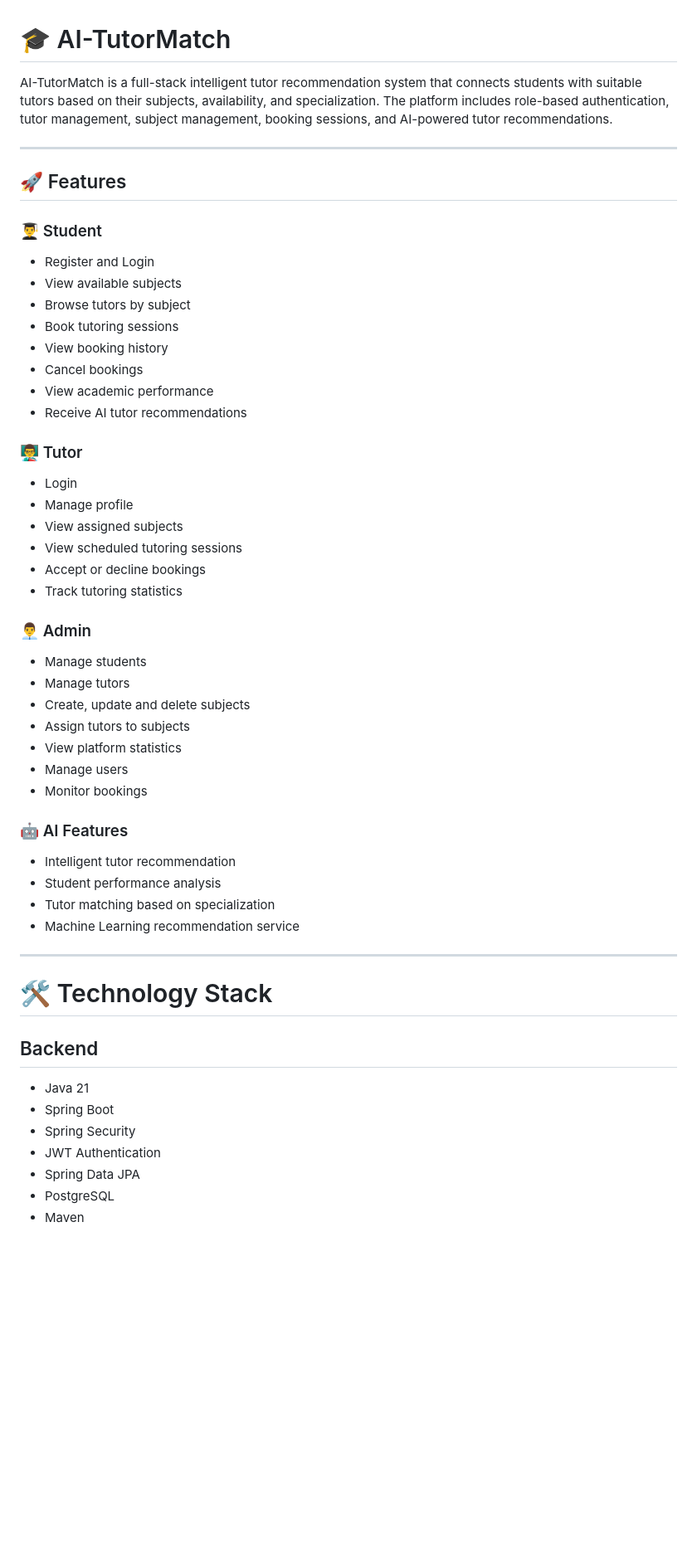
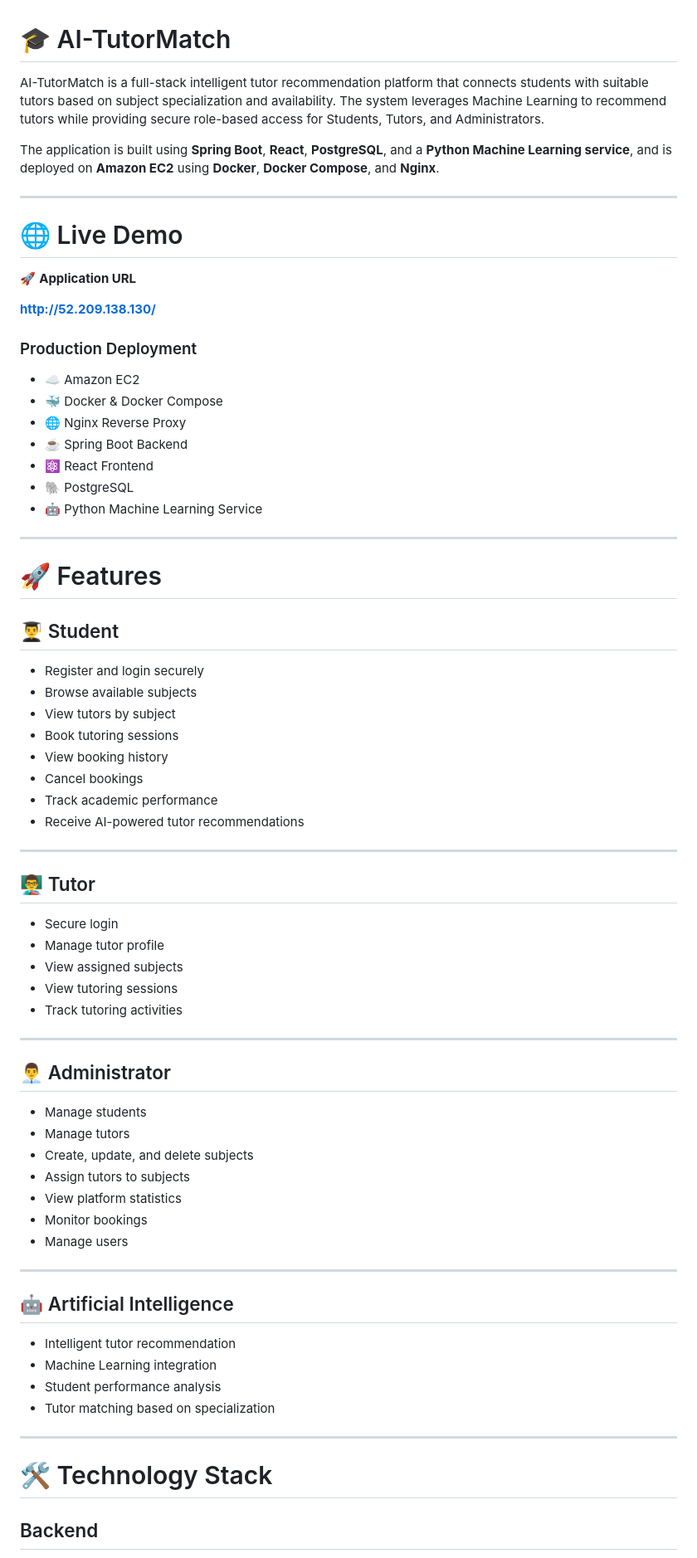
Before and after one commit to Boikanyo-Mohlamonyane/tutormatch-ai, a Markdown page: README.md, the part around one of its changes. Shown at 83% size. GitHub-like rendering; blank space fills up the shorter version.

Commit message:
Add README.md for AI-TutorMatch System

```diff
--- a/README.md
+++ b/README.md
@@ -1,54 +1,76 @@
 # 🎓 AI-TutorMatch
 
-AI-TutorMatch is a full-stack intelligent tutor recommendation system that connects students with suitable tutors based on their subjects, availability, and specialization. The platform includes role-based authentication, tutor management, subject management, booking sessions, and AI-powered tutor recommendations.
+AI-TutorMatch is a full-stack intelligent tutor recommendation platform that connects students with suitable tutors based on subject specialization and availability. The system leverages Machine Learning to recommend tutors while providing secure role-based access for Students, Tutors, and Administrators.
+
+The application is built using **Spring Boot**, **React**, **PostgreSQL**, and a **Python Machine Learning service**, and is deployed on **Amazon EC2** using **Docker**, **Docker Compose**, and **Nginx**.
 
 ---
 
-## 🚀 Features
+# 🌐 Live Demo
 
-### 👨‍🎓 Student
-- Register and Login
-- View available subjects
-- Browse tutors by subject
-- Book tutoring sessions
-- View booking history
-- Cancel bookings
-- View academic performance
-- Receive AI tutor recommendations
+🚀 **Application URL**
 
-### 👨‍🏫 Tutor
-- Login
-- Manage profile
-- View assigned subjects
-- View scheduled tutoring sessions
-- Accept or decline bookings
-- Track tutoring statistics
+**http://52.209.138.130/**
 
-### 👨‍💼 Admin
-- Manage students
-- Manage tutors
-- Create, update and delete subjects
-- Assign tutors to subjects
-- View platform statistics
-- Manage users
-- Monitor bookings
+### Production Deployment
 
-### 🤖 AI Features
-- Intelligent tutor recommendation
-- Student performance analysis
-- Tutor matching based on specialization
-- Machine Learning recommendation service
+* ☁️ Amazon EC2
+* 🐳 Docker & Docker Compose
+* 🌐 Nginx Reverse Proxy
+* ☕ Spring Boot Backend
+* ⚛️ React Frontend
+* 🐘 PostgreSQL
+* 🤖 Python Machine Learning Service
+
+---
+
+# 🚀 Features
+
+## 👨‍🎓 Student
+
+* Register and login securely
+* Browse available subjects
+* View tutors by subject
+* Book tutoring sessions
+* View booking history
+* Cancel bookings
+* Track academic performance
+* Receive AI-powered tutor recommendations
+
+---
+
+## 👨‍🏫 Tutor
+
+* Secure login
+* Manage tutor profile
+* View assigned subjects
+* View tutoring sessions
+* Track tutoring activities
+
+---
+
+## 👨‍💼 Administrator
+
+* Manage students
+* Manage tutors
+* Create, update, and delete subjects
+* Assign tutors to subjects
+* View platform statistics
+* Monitor bookings
+* Manage users
+
+---
+
+## 🤖 Artificial Intelligence
+
+* Intelligent tutor recommendation
+* Machine Learning integration
+* Student performance analysis
+* Tutor matching based on specialization
 
 ---
 
 # 🛠 Technology Stack
 
 ## Backend
-- Java 21
-- Spring Boot
-- Spring Security
-- JWT Authentication
-- Spring Data JPA
-- PostgreSQL
-- Maven
 
```
Also changed, not shown: other parts of README.md (+127 -102 lines).
